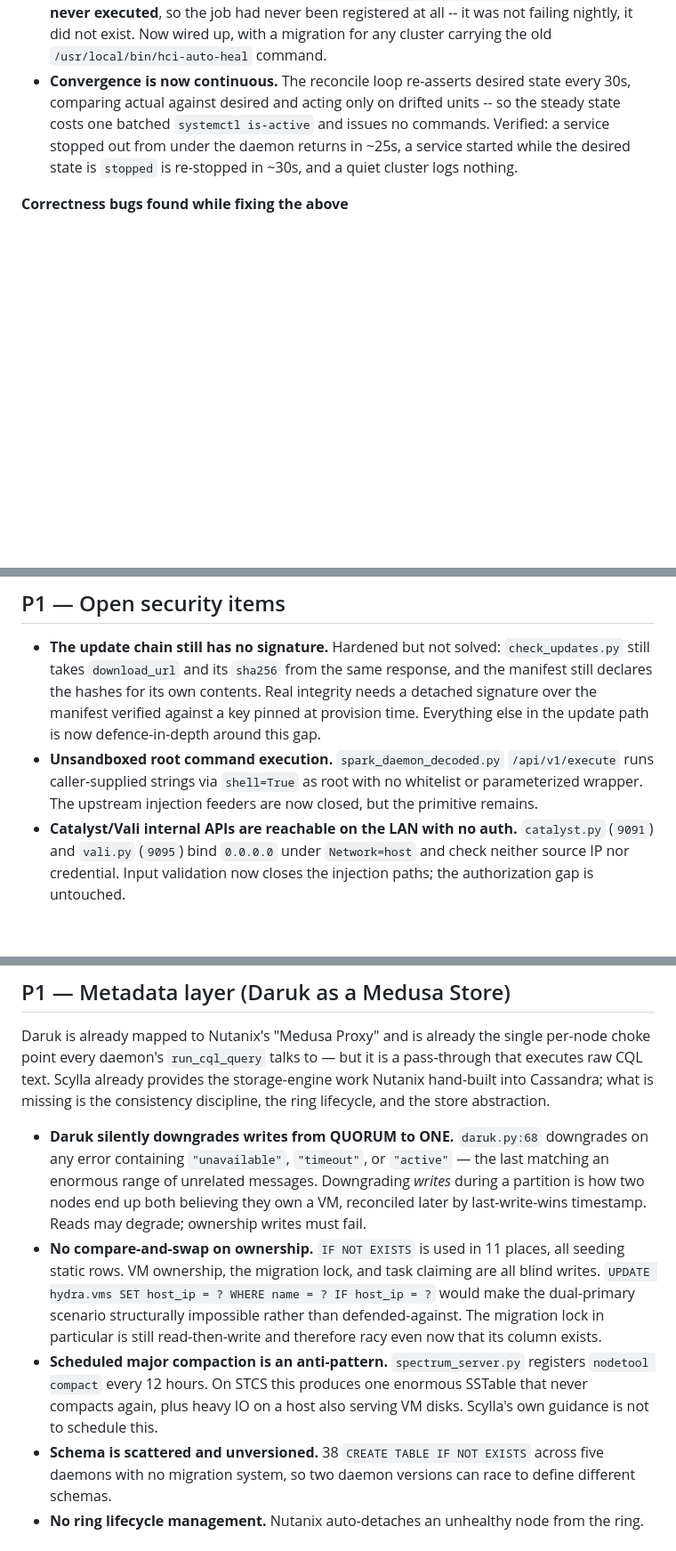
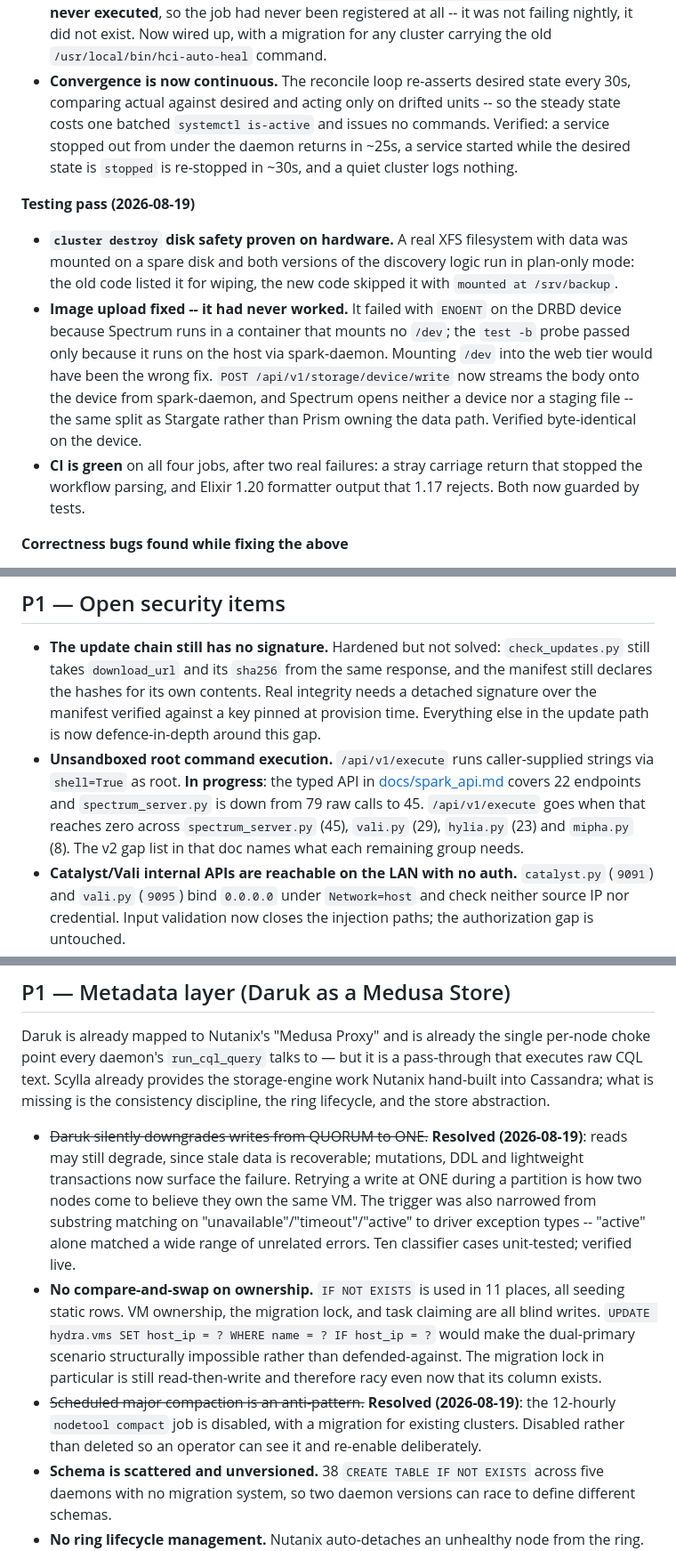
Before and after one commit to AuroraRyunix/Helios-HCI, a Markdown page: TODO.md, 3 parts joined by grey strips. Shown at 89% size. Drawn GitHub-style; blank space fills up the shorter version.

Commit message:
TODO: reconcile with the consistency, testing and licensing work
Closes five items resolved since the last update -- the Daruk write downgrade,
scheduled major compaction, virsh migrate --unsafe, and Bifrost's independent
leader election -- and records the testing pass: the cluster destroy disk-safety
proof on real hardware, the image upload fix, and CI going green.

Unsandboxed root execution is reframed from open to in progress, with the actual
metric: spectrum_server.py is down from 79 raw /api/v1/execute calls to 45, and
the endpoint goes when vali.py (29), hylia.py (23) and mipha.py (8) follow.

```diff
--- a/TODO.md
+++ b/TODO.md
@@ -106,6 +106,19 @@ already-fixed when it had never worked.
   stopped out from under the daemon returns in ~25s, a service started while the desired
   state is `stopped` is re-stopped in ~30s, and a quiet cluster logs nothing.
 
+**Testing pass (2026-08-19)**
+* **`cluster destroy` disk safety proven on hardware.** A real XFS filesystem with data was mounted
+  on a spare disk and both versions of the discovery logic run in plan-only mode: the old code listed
+  it for wiping, the new code skipped it with `mounted at /srv/backup`.
+* **Image upload fixed -- it had never worked.** It failed with `ENOENT` on the DRBD device because
+  Spectrum runs in a container that mounts no `/dev`; the `test -b` probe passed only because it runs
+  on the host via spark-daemon. Mounting `/dev` into the web tier would have been the wrong fix.
+  `POST /api/v1/storage/device/write` now streams the body onto the device from spark-daemon, and
+  Spectrum opens neither a device nor a staging file -- the same split as Stargate rather than Prism
+  owning the data path. Verified byte-identical on the device.
+* **CI is green** on all four jobs, after two real failures: a stray carriage return that stopped the
+  workflow parsing, and Elixir 1.20 formatter output that 1.17 rejects. Both now guarded by tests.
+
 **Correctness bugs found while fixing the above**
 * **The migration lock had never worked.** `vali.py` wrote `SET status = 'migrating'` to a column that
   does not exist on `hydra.vms` (there is only `state`), and the read side `vm_data.get("status", "")`
@@ -151,9 +164,11 @@ already-fixed when it had never worked.
   `download_url` and its `sha256` from the same response, and the manifest still declares the hashes for
   its own contents. Real integrity needs a detached signature over the manifest verified against a key
   pinned at provision time. Everything else in the update path is now defence-in-depth around this gap.
-* **Unsandboxed root command execution.** `spark_daemon_decoded.py` `/api/v1/execute` runs caller-supplied
-  strings via `shell=True` as root with no whitelist or parameterized wrapper. The upstream injection
-  feeders are now closed, but the primitive remains.
+* **Unsandboxed root command execution.** `/api/v1/execute` runs caller-supplied strings via
+  `shell=True` as root. **In progress**: the typed API in [docs/spark_api.md](./docs/spark_api.md)
+  covers 22 endpoints and `spectrum_server.py` is down from 79 raw calls to 45. `/api/v1/execute`
+  goes when that reaches zero across `spectrum_server.py` (45), `vali.py` (29), `hylia.py` (23) and
+  `mipha.py` (8). The v2 gap list in that doc names what each remaining group needs.
 * **Catalyst/Vali internal APIs are reachable on the LAN with no auth.** `catalyst.py` (`9091`) and
   `vali.py` (`9095`) bind `0.0.0.0` under `Network=host` and check neither source IP nor credential.
   Input validation now closes the injection paths; the authorization gap is untouched.
@@ -172,18 +187,20 @@ daemon's `run_cql_query` talks to — but it is a pass-through that executes raw
 provides the storage-engine work Nutanix hand-built into Cassandra; what is missing is the consistency
 discipline, the ring lifecycle, and the store abstraction.
 
-* **Daruk silently downgrades writes from QUORUM to ONE.** `daruk.py:68` downgrades on any error
-  containing `"unavailable"`, `"timeout"`, or `"active"` — the last matching an enormous range of
-  unrelated messages. Downgrading *writes* during a partition is how two nodes end up both believing they
-  own a VM, reconciled later by last-write-wins timestamp. Reads may degrade; ownership writes must fail.
+* ~~Daruk silently downgrades writes from QUORUM to ONE.~~ **Resolved (2026-08-19)**: reads may
+  still degrade, since stale data is recoverable; mutations, DDL and lightweight transactions now
+  surface the failure. Retrying a write at ONE during a partition is how two nodes come to believe
+  they own the same VM. The trigger was also narrowed from substring matching on
+  "unavailable"/"timeout"/"active" to driver exception types -- "active" alone matched a wide range
+  of unrelated errors. Ten classifier cases unit-tested; verified live.
 * **No compare-and-swap on ownership.** `IF NOT EXISTS` is used in 11 places, all seeding static rows.
   VM ownership, the migration lock, and task claiming are all blind writes. `UPDATE hydra.vms SET
   host_ip = ? WHERE name = ? IF host_ip = ?` would make the dual-primary scenario structurally impossible
   rather than defended-against. The migration lock in particular is still read-then-write and therefore
   racy even now that its column exists.
-* **Scheduled major compaction is an anti-pattern.** `spectrum_server.py` registers `nodetool compact`
-  every 12 hours. On STCS this produces one enormous SSTable that never compacts again, plus heavy IO on
-  a host also serving VM disks. Scylla's own guidance is not to schedule this.
+* ~~Scheduled major compaction is an anti-pattern.~~ **Resolved (2026-08-19)**: the 12-hourly
+  `nodetool compact` job is disabled, with a migration for existing clusters. Disabled rather than
+  deleted so an operator can see it and re-enable deliberately.
 * **Schema is scattered and unversioned.** 38 `CREATE TABLE IF NOT EXISTS` across five daemons with no
   migration system, so two daemon versions can race to define different schemas.
 * **No ring lifecycle management.** Nutanix auto-detaches an unhealthy node from the ring. Helios has no
```
Also changed, not shown: other parts of TODO.md (+7 -6 lines).
